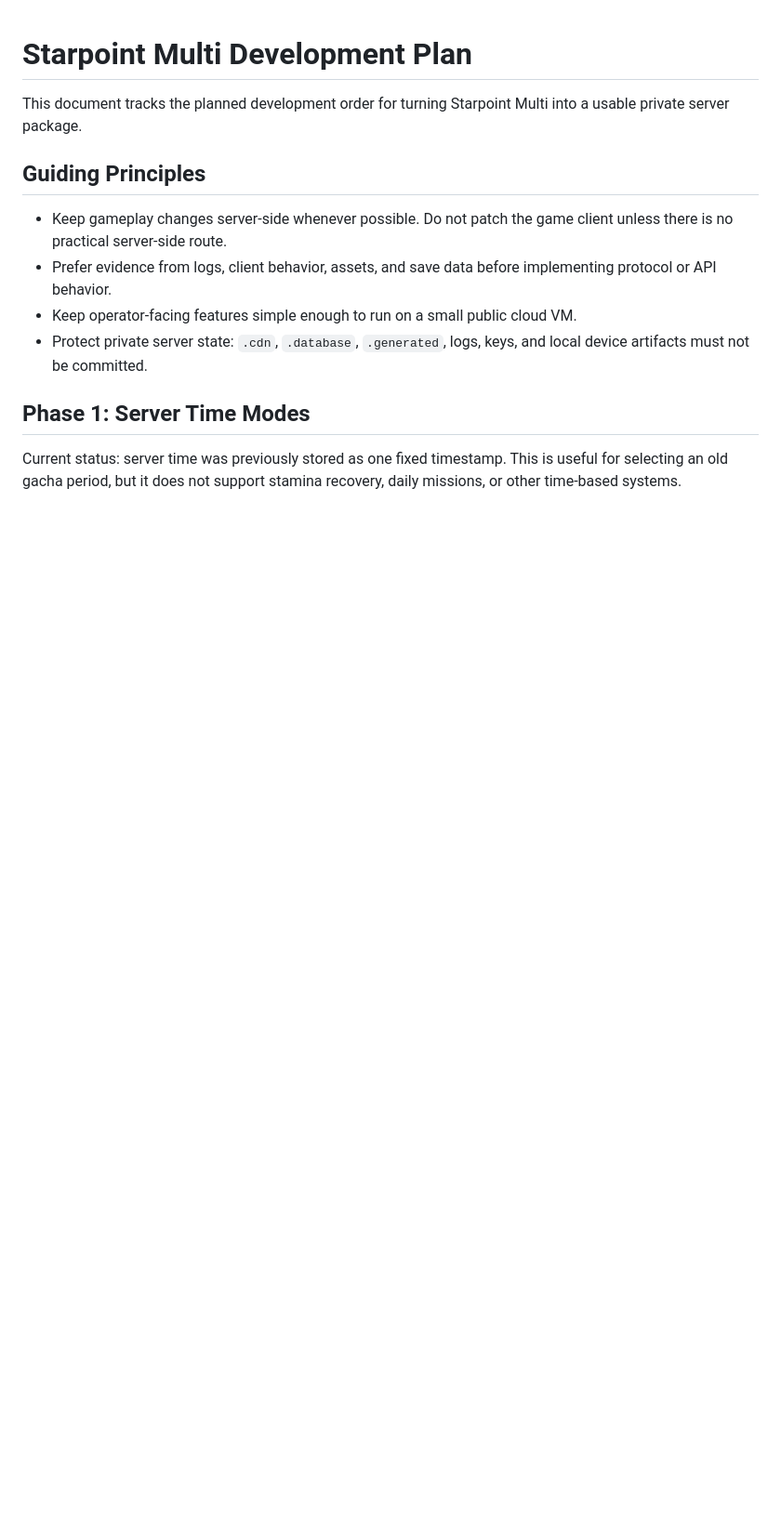
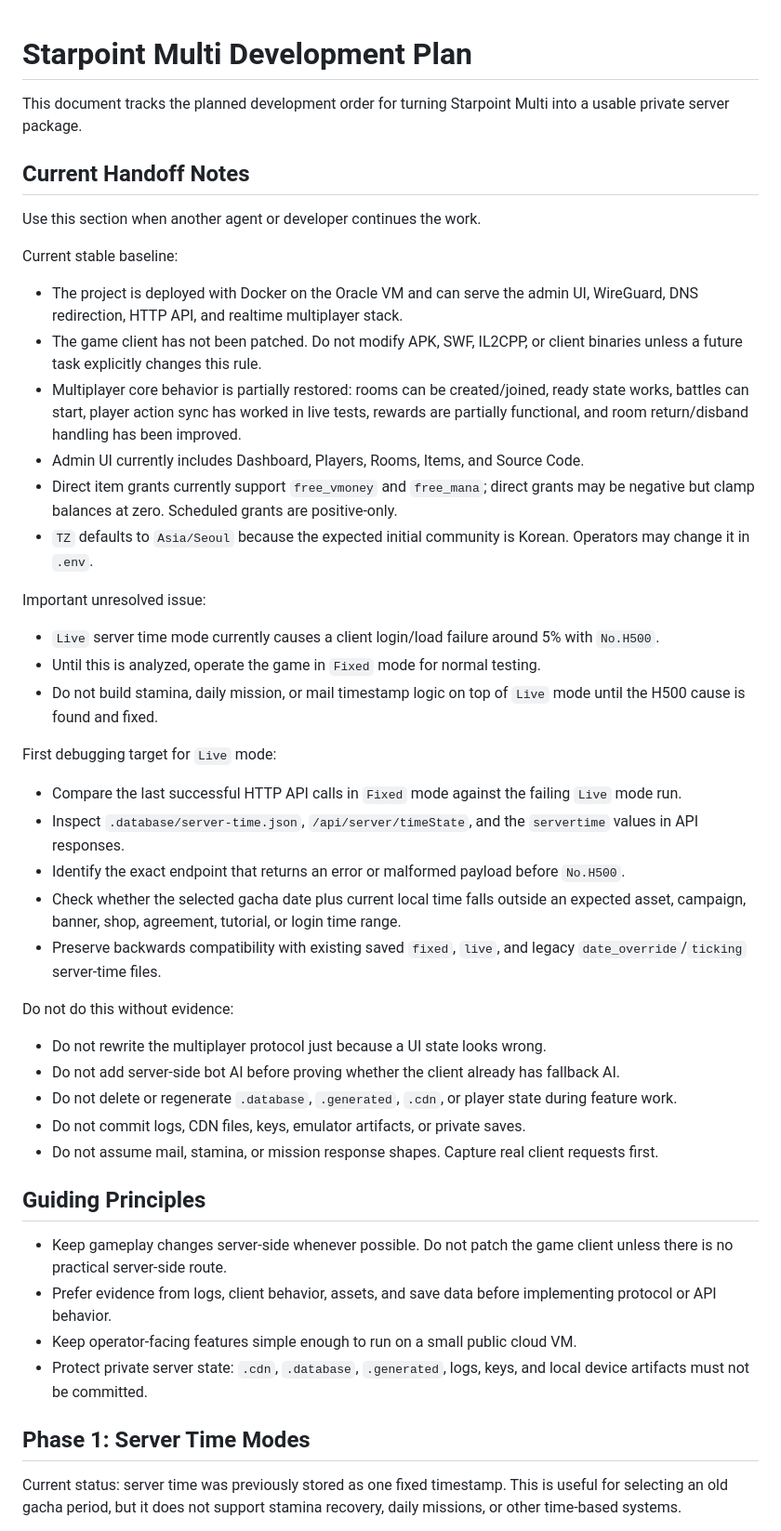
Before and after one commit to YeonSD/starpoint-multi, a Markdown page: docs/development-plan.md, the part around one of its changes. Shown at 93% size. Rendered like a GitHub page; blank space fills up the shorter version.

Commit message:
Add handoff notes for continued development

```diff
--- a/docs/development-plan.md
+++ b/docs/development-plan.md
@@ -1,6 +1,41 @@
 # Starpoint Multi Development Plan
 
 This document tracks the planned development order for turning Starpoint Multi into a usable private server package.
+
+## Current Handoff Notes
+
+Use this section when another agent or developer continues the work.
+
+Current stable baseline:
+
+- The project is deployed with Docker on the Oracle VM and can serve the admin UI, WireGuard, DNS redirection, HTTP API, and realtime multiplayer stack.
+- The game client has not been patched. Do not modify APK, SWF, IL2CPP, or client binaries unless a future task explicitly changes this rule.
+- Multiplayer core behavior is partially restored: rooms can be created/joined, ready state works, battles can start, player action sync has worked in live tests, rewards are partially functional, and room return/disband handling has been improved.
+- Admin UI currently includes Dashboard, Players, Rooms, Items, and Source Code.
+- Direct item grants currently support `free_vmoney` and `free_mana`; direct grants may be negative but clamp balances at zero. Scheduled grants are positive-only.
+- `TZ` defaults to `Asia/Seoul` because the expected initial community is Korean. Operators may change it in `.env`.
+
+Important unresolved issue:
+
+- `Live` server time mode currently causes a client login/load failure around 5% with `No.H500`.
+- Until this is analyzed, operate the game in `Fixed` mode for normal testing.
+- Do not build stamina, daily mission, or mail timestamp logic on top of `Live` mode until the H500 cause is found and fixed.
+
+First debugging target for `Live` mode:
+
+- Compare the last successful HTTP API calls in `Fixed` mode against the failing `Live` mode run.
+- Inspect `.database/server-time.json`, `/api/server/timeState`, and the `servertime` values in API responses.
+- Identify the exact endpoint that returns an error or malformed payload before `No.H500`.
+- Check whether the selected gacha date plus current local time falls outside an expected asset, campaign, banner, shop, agreement, tutorial, or login time range.
+- Preserve backwards compatibility with existing saved `fixed`, `live`, and legacy `date_override`/`ticking` server-time files.
+
+Do not do this without evidence:
+
+- Do not rewrite the multiplayer protocol just because a UI state looks wrong.
+- Do not add server-side bot AI before proving whether the client already has fallback AI.
+- Do not delete or regenerate `.database`, `.generated`, `.cdn`, or player state during feature work.
+- Do not commit logs, CDN files, keys, emulator artifacts, or private saves.
+- Do not assume mail, stamina, or mission response shapes. Capture real client requests first.
 
 ## Guiding Principles
 
```
Also changed, not shown: other parts of docs/development-plan.md (+6 -0 lines).
